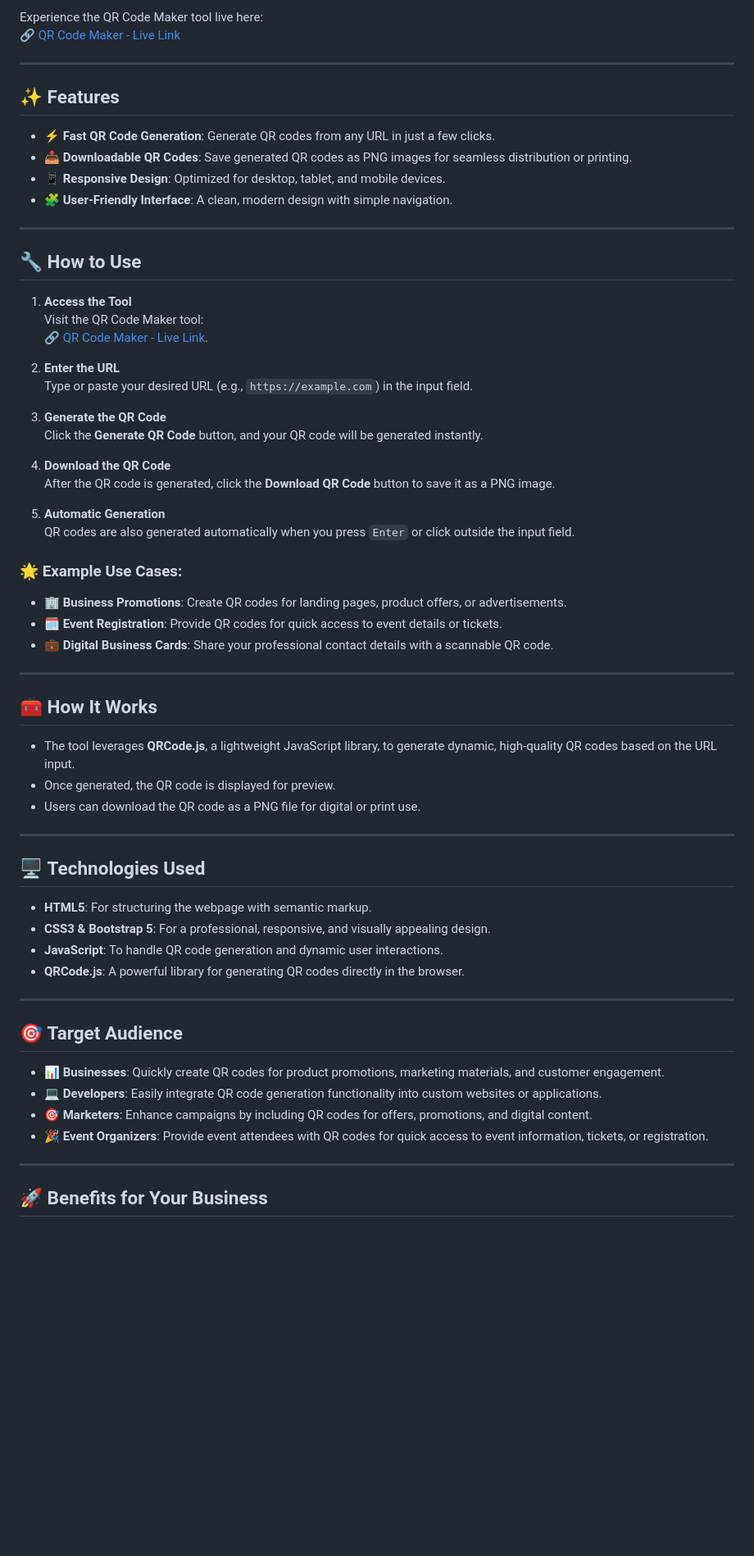
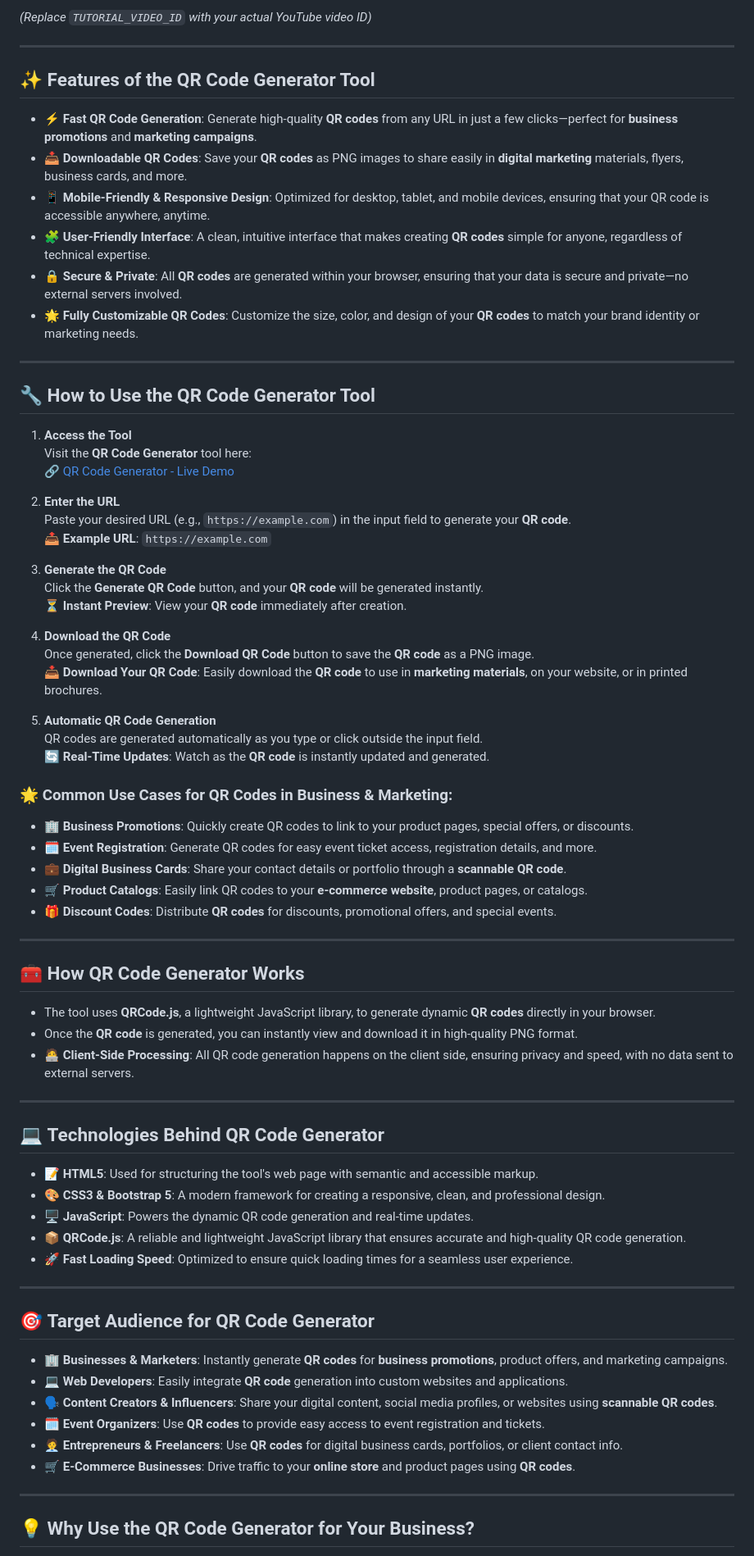
Before and after one commit to Ahsanjuly29/Mycv, a Markdown page: readme.md, the part around the change printed below. Shown: that part at 82% size. Rendered like a GitHub page; blank space fills up the shorter version.

```diff
--- a/readme.md
+++ b/readme.md
@@ -10,68 +17,78 @@ Certainly! Here's the updated version of your `README.md` with different icons a
 
-Experience the QR Code Maker tool live here:
-🔗 [QR Code Maker - Live Link](https://ahsanjuly29.github.io/qrBuilder/)
+*(Replace `TUTORIAL_VIDEO_ID` with your actual YouTube video ID)*
 
 ---
 
-## ✨ **Features**
+## ✨ **Features of the QR Code Generator Tool**
 
-- ⚡ **Fast QR Code Generation**: Generate QR codes from any URL in just a few clicks.
-- 📥 **Downloadable QR Codes**: Save generated QR codes as PNG images for seamless distribution or printing.
-- 📱 **Responsive Design**: Optimized for desktop, tablet, and mobile devices.
-- 🧩 **User-Friendly Interface**: A clean, modern design with simple navigation.
+- ⚡ **Fast QR Code Generation**: Generate high-quality **QR codes** from any URL in just a few clicks—perfect for **business promotions** and **marketing campaigns**.
+- 📥 **Downloadable QR Codes**: Save your **QR codes** as PNG images to share easily in **digital marketing** materials, flyers, business cards, and more.
+- 📱 **Mobile-Friendly & Responsive Design**: Optimized for desktop, tablet, and mobile devices, ensuring that your QR code is accessible anywhere, anytime.
+- 🧩 **User-Friendly Interface**: A clean, intuitive interface that makes creating **QR codes** simple for anyone, regardless of technical expertise.
+- 🔒 **Secure & Private**: All **QR codes** are generated within your browser, ensuring that your data is secure and private—no external servers involved.
+- 🌟 **Fully Customizable QR Codes**: Customize the size, color, and design of your **QR codes** to match your brand identity or marketing needs.
 
 ---
 
-## 🔧 **How to Use**
+## 🔧 **How to Use the QR Code Generator Tool**
 
 1. **Access the Tool**
-   Visit the QR Code Maker tool:
-   🔗 [QR Code Maker - Live Link](https://ahsanjuly29.github.io/qrBuilder/).
+   Visit the **QR Code Generator** tool here:
+   🔗 [QR Code Generator - Live Demo](https://ahsanjuly29.github.io/qrBuilder/)
 
 2. **Enter the URL**
-   Type or paste your desired URL (e.g., `https://example.com`) in the input field.
+   Paste your desired URL (e.g., `https://example.com`) in the input field to generate your **QR code**.
+   📤 **Example URL**: `https://example.com`
 
 3. **Generate the QR Code**
-   Click the **Generate QR Code** button, and your QR code will be generated instantly.
+   Click the **Generate QR Code** button, and your **QR code** will be generated instantly.
+   ⏳ **Instant Preview**: View your **QR code** immediately after creation.
 
 4. **Download the QR Code**
-   After the QR code is generated, click the **Download QR Code** button to save it as a PNG image.
+   Once generated, click the **Download QR Code** button to save the **QR code** as a PNG image.
+   📥 **Download Your QR Code**: Easily download the **QR code** to use in **marketing materials**, on your website, or in printed brochures.
 
-5. **Automatic Generation**
-   QR codes are also generated automatically when you press `Enter` or click outside the input field.
+5. **Automatic QR Code Generation**
+   QR codes are generated automatically as you type or click outside the input field.
+   🔄 **Real-Time Updates**: Watch as the **QR code** is instantly updated and generated.
 
-### 🌟 **Example Use Cases**:
-- 🏢 **Business Promotions**: Create QR codes for landing pages, product offers, or advertisements.
-- 🗓️ **Event Registration**: Provide QR codes for quick access to event details or tickets.
-- 💼 **Digital Business Cards**: Share your professional contact details with a scannable QR code.
+### 🌟 **Common Use Cases for QR Codes in Business & Marketing**:
+- 🏢 **Business Promotions**: Quickly create QR codes to link to your product pages, special offers, or discounts.
+- 🗓️ **Event Registration**: Generate QR codes for easy event ticket access, registration details, and more.
+- 💼 **Digital Business Cards**: Share your contact details or portfolio through a **scannable QR code**.
+- 🛒 **Product Catalogs**: Easily link QR codes to your **e-commerce website**, product pages, or catalogs.
+- 🎁 **Discount Codes**: Distribute **QR codes** for discounts, promotional offers, and special events.
 
 ---
 
-## 🧰 **How It Works**
+## 🧰 **How QR Code Generator Works**
 
-- The tool leverages **QRCode.js**, a lightweight JavaScript library, to generate dynamic, high-quality QR codes based on the URL input.
-- Once generated, the QR code is displayed for preview.
-- Users can download the QR code as a PNG file for digital or print use.
+- The tool uses **QRCode.js**, a lightweight JavaScript library, to generate dynamic **QR codes** directly in your browser.
+- Once the **QR code** is generated, you can instantly view and download it in high-quality PNG format.
+- 🧑‍💻 **Client-Side Processing**: All QR code generation happens on the client side, ensuring privacy and speed, with no data sent to external servers.
 
 ---
 
-## 🖥️ **Technologies Used**
+## 💻 **Technologies Behind QR Code Generator**
 
-- **HTML5**: For structuring the webpage with semantic markup.
-- **CSS3 & Bootstrap 5**: For a professional, responsive, and visually appealing design.
-- **JavaScript**: To handle QR code generation and dynamic user interactions.
-- **QRCode.js**: A powerful library for generating QR codes directly in the browser.
+- 📝 **HTML5**: Used for structuring the tool's web page with semantic and accessible markup.
+- 🎨 **CSS3 & Bootstrap 5**: A modern framework for creating a responsive, clean, and professional design.
+- 🖥️ **JavaScript**: Powers the dynamic QR code generation and real-time updates.
+- 📦 **QRCode.js**: A reliable and lightweight JavaScript library that ensures accurate and high-quality QR code generation.
+- 🚀 **Fast Loading Speed**: Optimized to ensure quick loading times for a seamless user experience.
 
 ---
 
-## 🎯 **Target Audience**
+## 🎯 **Target Audience for QR Code Generator**
 
-- 📊 **Businesses**: Quickly create QR codes for product promotions, marketing materials, and customer engagement.
-- 💻 **Developers**: Easily integrate QR code generation functionality into custom websites or applications.
-- 🎯 **Marketers**: Enhance campaigns by including QR codes for offers, promotions, and digital content.
-- 🎉 **Event Organizers**: Provide event attendees with QR codes for quick access to event information, tickets, or registration.
+- 🏢 **Businesses & Marketers**: Instantly generate **QR codes** for **business promotions**, product offers, and marketing campaigns.
+- 💻 **Web Developers**: Easily integrate **QR code** generation into custom websites and applications.
+- 🗣️ **Content Creators & Influencers**: Share your digital content, social media profiles, or websites using **scannable QR codes**.
+- 🗓️ **Event Organizers**: Use **QR codes** to provide easy access to event registration and tickets.
+- 🧑‍💼 **Entrepreneurs & Freelancers**: Use **QR codes** for digital business cards, portfolios, or client contact info.
+- 🛒 **E-Commerce Businesses**: Drive traffic to your **online store** and product pages using **QR codes**.
 
 ---
 
-## 🚀 **Benefits for Your Business**
+## 💡 **Why Use the QR Code Generator for Your Business?**
 
```
Also changed, not shown: other parts of readme.md (+23 -17 lines).
